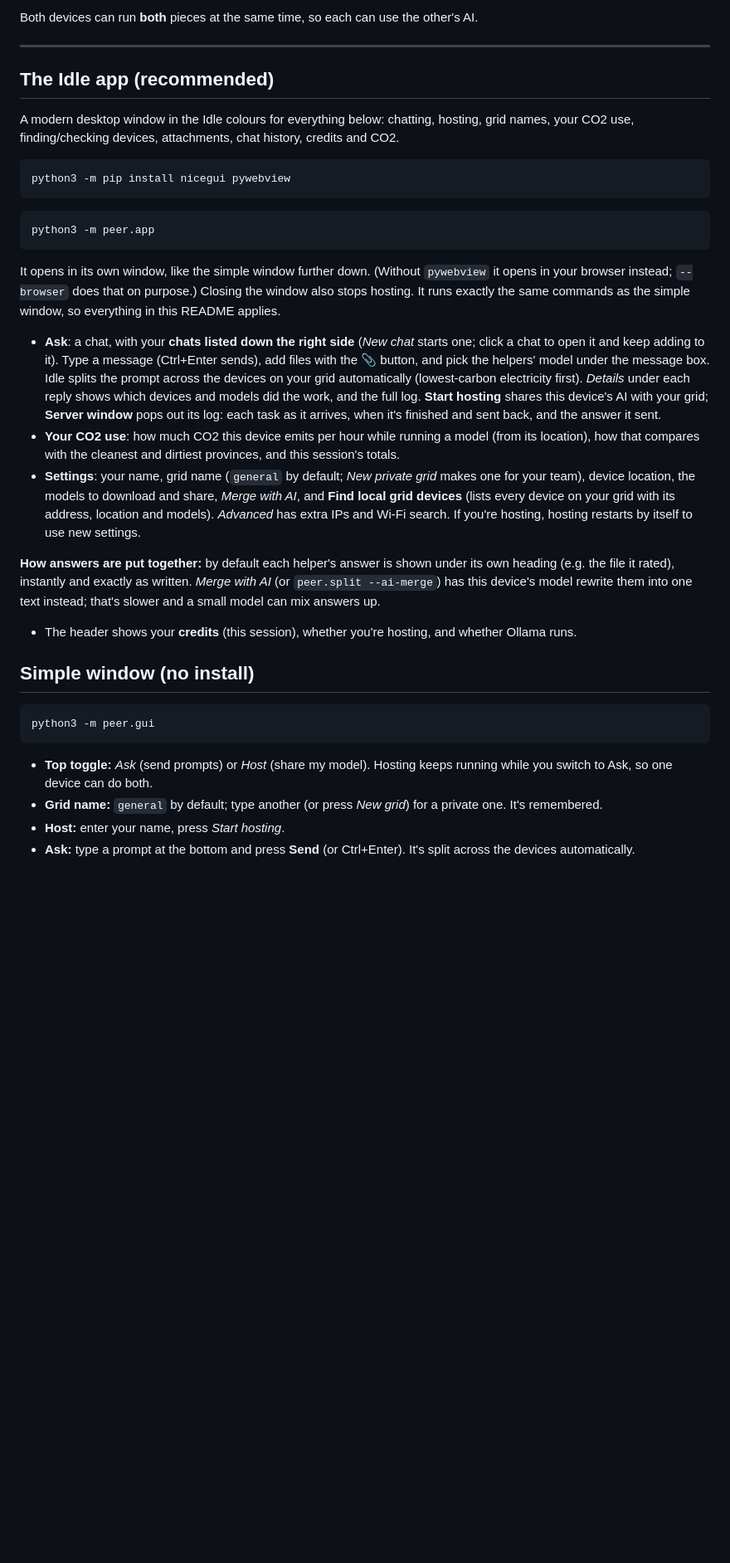
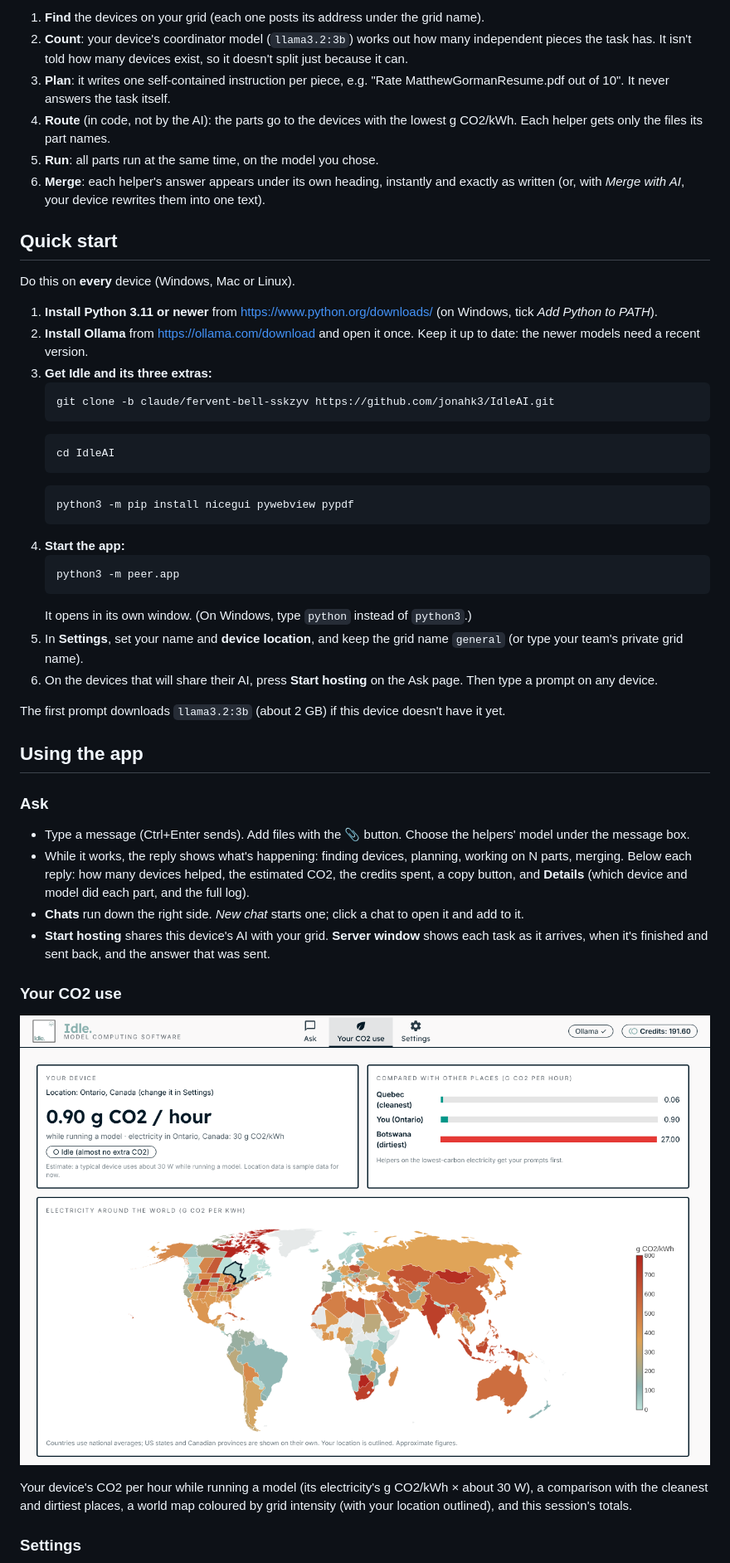
Before and after one commit to jonahk3/IdleAI, a Markdown page: README.md, the part around one of its changes. Shown at 83% size. Rendered like a GitHub page; pictures changed too: docs/co2.png (added); blank space fills up the shorter version.

````diff
--- a/README.md
+++ b/README.md
@@ -16,54 +47,65 @@ devices (see "Where this is going" at the bottom).
 ```
 
-Both devices can run **both** pieces at the same time, so each can use the other's AI.
+1. **Find** the devices on your grid (each one posts its address under the grid name).
+2. **Count**: your device's coordinator model (`llama3.2:3b`) works out how many independent
+   pieces the task has. It isn't told how many devices exist, so it doesn't split just because it can.
+3. **Plan**: it writes one self-contained instruction per piece, e.g. "Rate MatthewGormanResume.pdf
+   out of 10". It never answers the task itself.
+4. **Route** (in code, not by the AI): the parts go to the devices with the lowest g CO2/kWh. Each
+   helper gets only the files its part names.
+5. **Run**: all parts run at the same time, on the model you chose.
+6. **Merge**: each helper's answer appears under its own heading, instantly and exactly as written
+   (or, with *Merge with AI*, your device rewrites them into one text).
 
----
+## Quick start
 
-## The Idle app (recommended)
+Do this on **every** device (Windows, Mac or Linux).
 
-A modern desktop window in the Idle colours for everything below: chatting, hosting, grid
-names, your CO2 use, finding/checking devices, attachments, chat history, credits and CO2.
+1. **Install Python 3.11 or newer** from <https://www.python.org/downloads/> (on Windows, tick
+   *Add Python to PATH*).
+2. **Install Ollama** from <https://ollama.com/download> and open it once. Keep it up to date: the
+   newer models need a recent version.
+3. **Get Idle and its three extras:**
+   ```bash
+   git clone -b claude/fervent-bell-sskzyv https://github.com/jonahk3/IdleAI.git
+   ```
+   ```bash
+   cd IdleAI
+   ```
+   ```bash
+   python3 -m pip install nicegui pywebview pypdf
+   ```
+4. **Start the app:**
+   ```bash
+   python3 -m peer.app
+   ```
+   It opens in its own window. (On Windows, type `python` instead of `python3`.)
+5. In **Settings**, set your name and **device location**, and keep the grid name `general` (or
+   type your team's private grid name).
+6. On the devices that will share their AI, press **Start hosting** on the Ask page. Then type a
+   prompt on any device.
 
-```bash
-python3 -m pip install nicegui pywebview
-```
-```bash
-python3 -m peer.app
-```
+The first prompt downloads `llama3.2:3b` (about 2 GB) if this device doesn't have it yet.
 
-It opens in its own window, like the simple window further down. (Without `pywebview` it opens in
-your browser instead; `--browser` does that on purpose.) Closing the window also stops hosting.
-It runs exactly the same commands as the simple window, so everything in this README applies.
+## Using the app
 
-- **Ask**: a chat, with your **chats listed down the right side** (*New chat* starts one; click a
-  chat to open it and keep adding to it). Type a message (Ctrl+Enter sends), add files with the 📎
-  button, and pick the helpers' model under the message box. Idle splits the prompt across the
-  devices on your grid automatically (lowest-carbon electricity first). *Details* under each reply
-  shows which devices and models did the work, and the full log.
-  **Start hosting** shares this device's AI with your grid; **Server window** pops out its log:
-  each task as it arrives, when it's finished and sent back, and the answer it sent.
-- **Your CO2 use**: how much CO2 this device emits per hour while running a model (from its
-  location), how that compares with the cleanest and dirtiest provinces, and this session's totals.
-- **Settings**: your name, grid name (`general` by default; *New private grid* makes one for your
-  team), device location, the models to download and share, *Merge with AI*, and **Find local grid devices** (lists every device on your grid with its address, location and models). *Advanced* has
-  extra IPs and Wi-Fi search. If you're hosting, hosting restarts by itself to use new settings.
+### Ask
+- Type a message (Ctrl+Enter sends). Add files with the 📎 button. Choose the helpers' model under
+  the message box.
+- While it works, the reply shows what's happening: finding devices, planning, working on N parts,
+  merging. Below each reply: how many devices helped, the estimated CO2, the credits spent, a copy
+  button, and **Details** (which device and model did each part, and the full log).
+- **Chats** run down the right side. *New chat* starts one; click a chat to open it and add to it.
+- **Start hosting** shares this device's AI with your grid. **Server window** shows each task as
+  it arrives, when it's finished and sent back, and the answer that was sent.
 
-**How answers are put together:** by default each helper's answer is shown under its own heading
-(e.g. the file it rated), instantly and exactly as written. *Merge with AI* (or `peer.split
---ai-merge`) has this device's model rewrite them into one text instead; that's slower and a small
-model can mix answers up.
-- The header shows your **credits** (this session), whether you're hosting, and whether Ollama runs.
+### Your CO2 use
 
-## Simple window (no install)
+<p align="center"><img src="docs/co2.png" alt="Your CO2 use: the world map and this device's CO2 per hour" width="860"></p>
 
-```bash
-python3 -m peer.gui
-```
+Your device's CO2 per hour while running a model (its electricity's g CO2/kWh × about 30 W), a
+comparison with the cleanest and dirtiest places, a world map coloured by grid intensity (with your
+location outlined), and this session's totals.
 
-- **Top toggle:** *Ask* (send prompts) or *Host* (share my model). Hosting keeps running
-  while you switch to Ask, so one device can do both.
-- **Grid name:** `general` by default; type another (or press *New grid*) for a private one. It's remembered.
-- **Host:** enter your name, press *Start hosting*.
-- **Ask:** type a prompt at the bottom and press **Send** (or Ctrl+Enter). It's split across the
-  devices automatically.
+### Settings
 
````
Also changed, not shown: other parts of README.md (+151 -258 lines), docs/chat.png (added), docs/settings.png (added).
